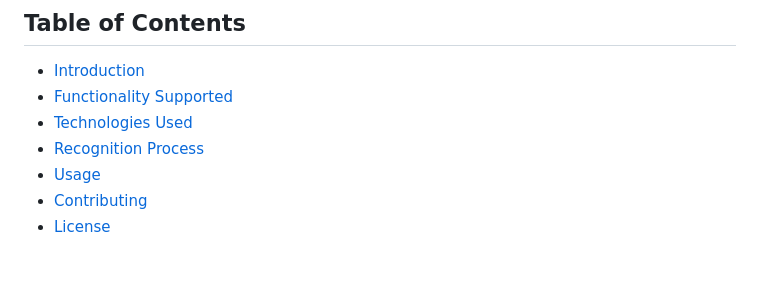
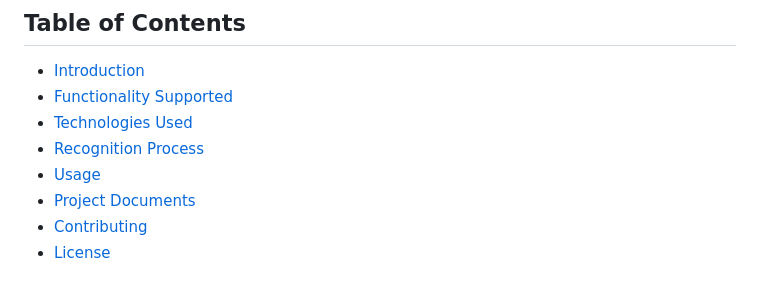
Before and after one commit to db15patel/Face-Attendance-System, a Markdown page: README.md, the part around the change printed below. Rendered like a GitHub page.

```diff
--- a/README.md
+++ b/README.md
@@ -9,6 +9,7 @@ Welcome to the **Attendance System with Face Recognition** repository! This proj
 - [Technologies Used](#technologies-used)
 - [Recognition Process](#recognition-process)
 - [Usage](#usage)
+- [Project Documents](#project-documents)
 - [Contributing](#contributing)
 - [License](#license)
 
```
Also changed, not shown: other parts of README.md (+11 -0 lines).
